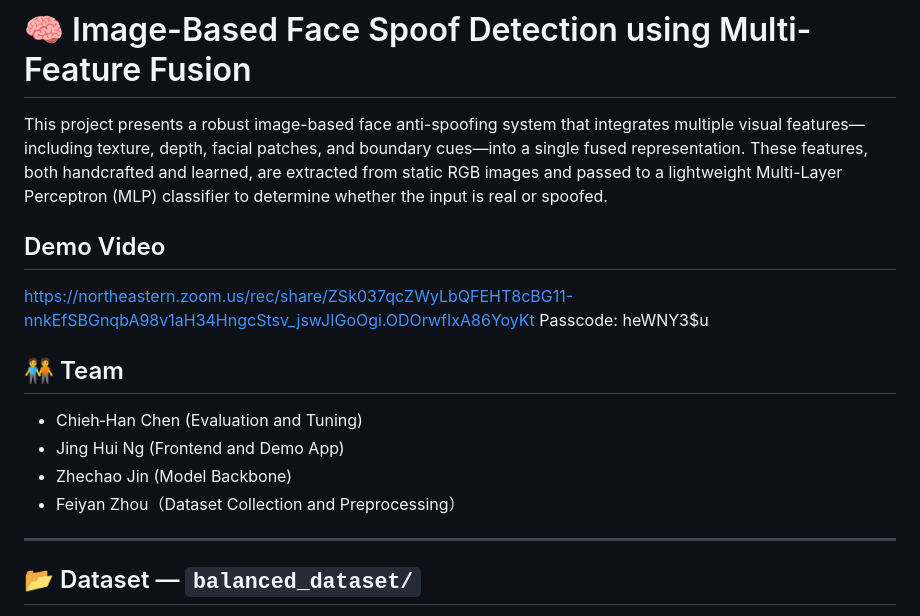
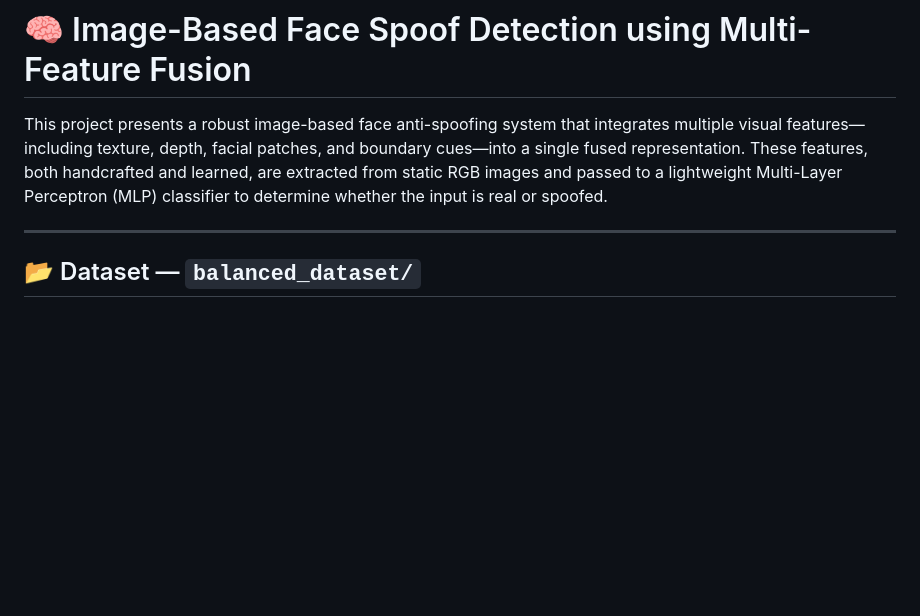
Before and after one commit to ZekeJin97/CV_Projects, a Markdown page: Spoofing/readme.md, the part around the change. GitHub-like rendering; blank space fills up the shorter version.

```diff
--- a/Spoofing/readme.md
+++ b/Spoofing/readme.md
@@ -2,15 +2,6 @@
 
 This project presents a robust image-based face anti-spoofing system that integrates multiple visual features—including texture, depth, facial patches, and boundary cues—into a single fused representation. These features, both handcrafted and learned, are extracted from static RGB images and passed to a lightweight Multi-Layer Perceptron (MLP) classifier to determine whether the input is real or spoofed.
 
-## Demo Video
-https://northeastern.zoom.us/rec/share/ZSk037qcZWyLbQFEHT8cBG11-nnkEfSBGnqbA98v1aH34HngcStsv_jswJIGoOgi.ODOrwfIxA86YoyKt
-Passcode: heWNY3$u
-
-## 🧑‍🤝‍🧑 Team
-* Chieh‑Han Chen (Evaluation and Tuning)
-* Jing Hui Ng (Frontend and Demo App)
-* Zhechao Jin (Model Backbone)
-* Feiyan Zhou（Dataset Collection and Preprocessing）
 ---
 
 ## 📂 Dataset — `balanced_dataset/`
```
